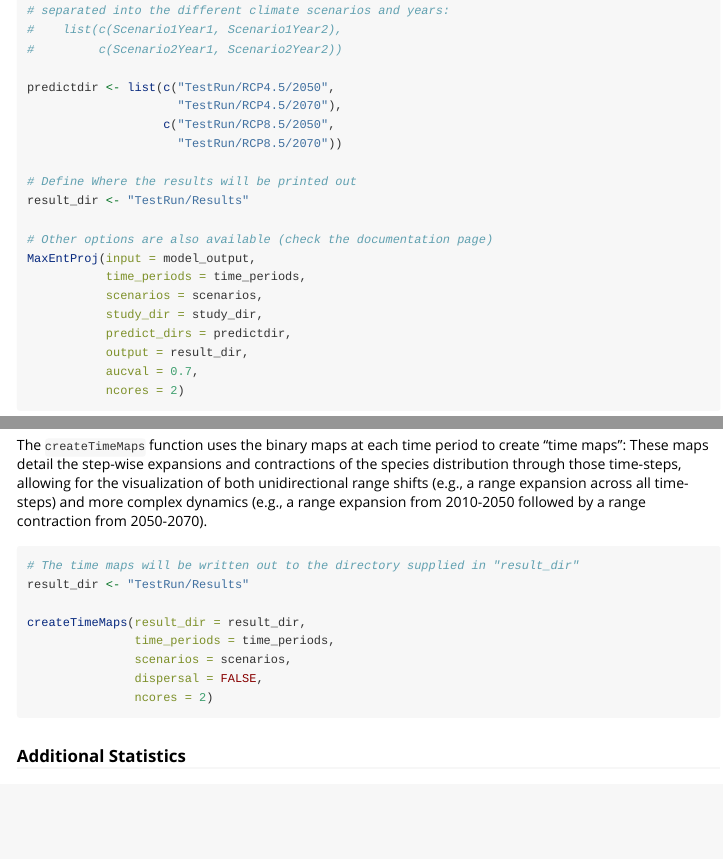
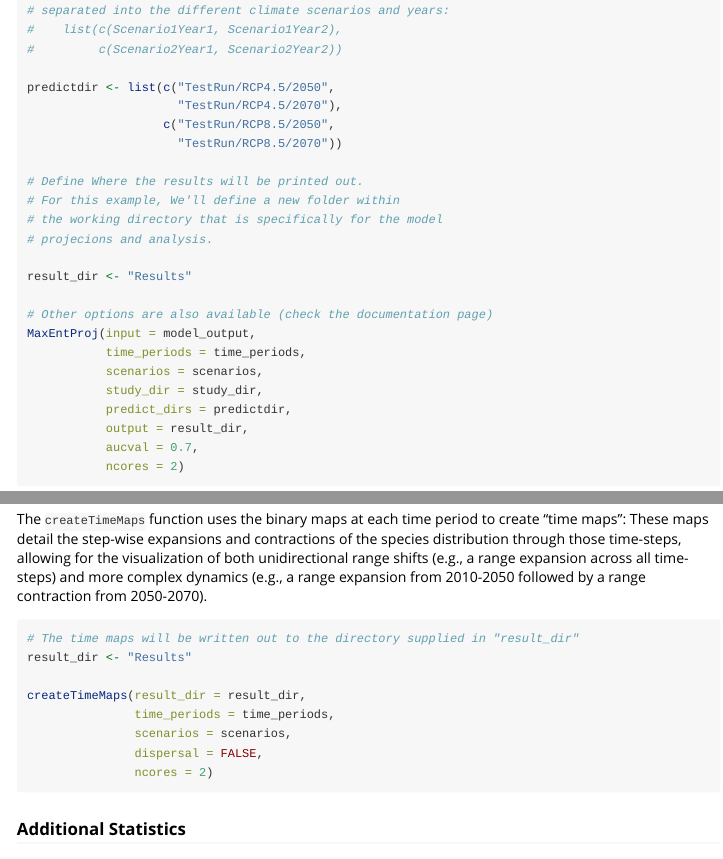
Before and after one commit to brshipley/megaSDM, an R Markdown document (vignettes/megaSDM_vignette.Rmd): the page in a window 1100 px wide, from 6360 px down, and a second part further down, joined at a grey line. Rendered offline with R 4.5, knitr and Pandoc, with nearby package versions; long lines of code are wrapped.

Commit message:
Updated error checking and vignette config

````diff
--- a/vignettes/megaSDM_vignette.Rmd
+++ b/vignettes/megaSDM_vignette.Rmd
@@ -297,8 +297,12 @@ predictdir <- list(c("TestRun/RCP4.5/2050",
                    c("TestRun/RCP8.5/2050",
                      "TestRun/RCP8.5/2070"))
 
-# Define Where the results will be printed out
-result_dir <- "TestRun/Results"
+# Define Where the results will be printed out.
+# For this example, We'll define a new folder within
+# the working directory that is specifically for the model
+# projecions and analysis.
+
+result_dir <- "Results"
 
 # Other options are also available (check the documentation page)
 MaxEntProj(input = model_output,
@@ -317,7 +321,7 @@ The `createTimeMaps` function uses the binary maps at each time period to create
 
 ```{r}
 # The time maps will be written out to the directory supplied in "result_dir"
-result_dir <- "TestRun/Results"
+result_dir <- "Results"
 
 createTimeMaps(result_dir = result_dir,
                time_periods = time_periods,
````
Also changed, not shown: R/additionalStats.R (+4 -4 lines), R/createRichnessMaps.R (+3 -0 lines), R/createTimeMaps.R (+3 -1 lines), R/dispersalRate.R (+3 -1 lines), README.Rmd (line endings or trailing spaces).
